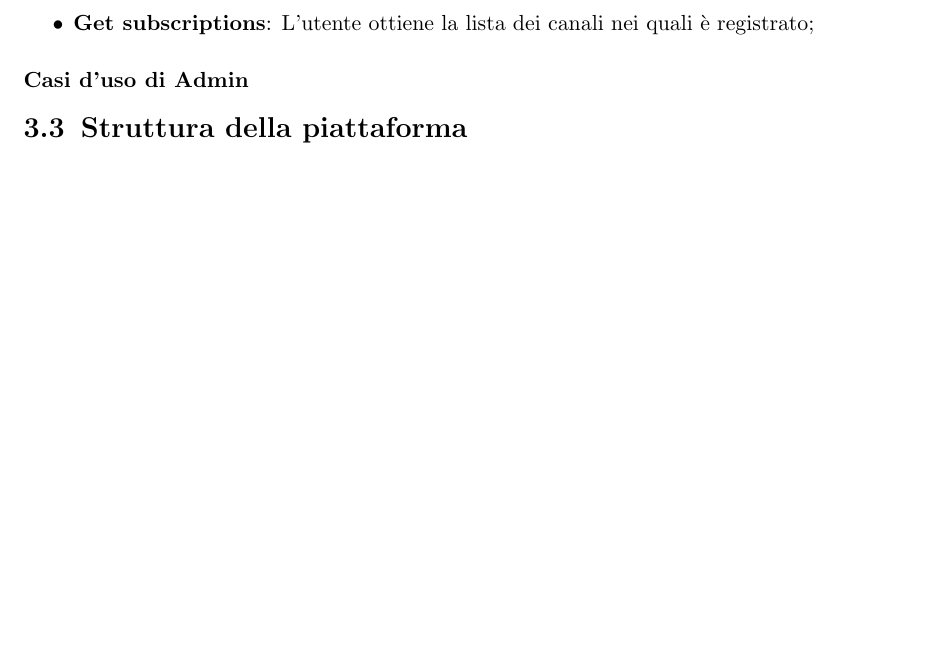
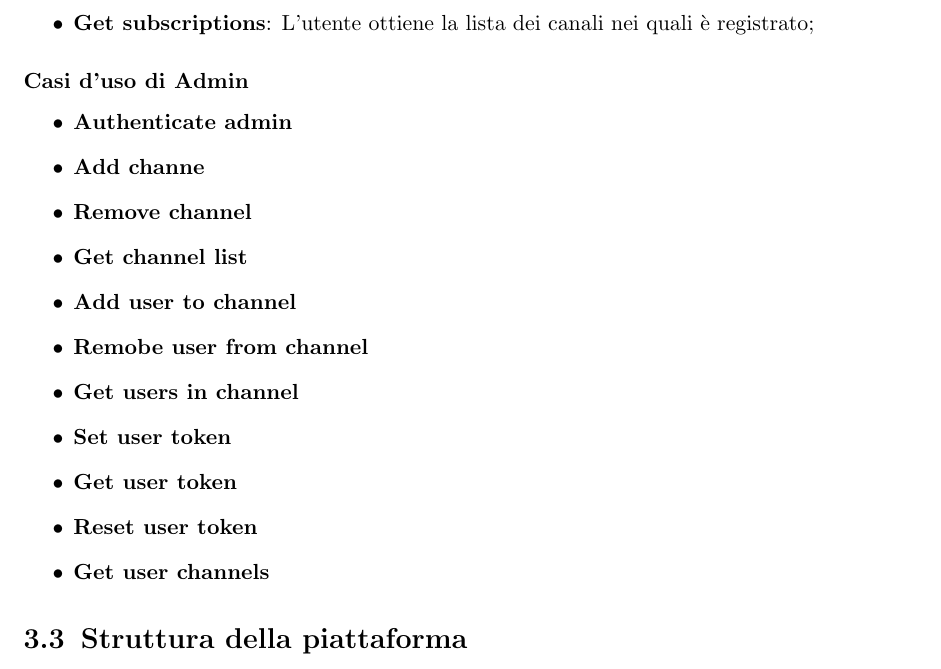
Before and after one commit to bertof/Rapporto-di-fine-stage, a LaTeX thesis (tesi.tex, which reads capitoli/capitolo-3.tex): part of page 29 of 33, cut so that both start at the same text, the shorter picture padded with empty space. Compiled offline with pdfLaTeX.

Commit message:
Better LFS e continuazione

```diff
--- a/capitoli/capitolo-3.tex
+++ b/capitoli/capitolo-3.tex
@@ -139,9 +139,19 @@
 		\end{itemize}
 
 		\subsubsection{Casi d'uso di Admin}
-		%\begin{itemize}
-		%	\item TODO: continuare
-		%\end{itemize}
+		\begin{itemize}
+			\item \textbf{Authenticate admin}
+			\item \textbf{Add channe}
+			\item \textbf{Remove channel}
+			\item \textbf{Get channel list}
+			\item \textbf{Add user to channel}
+			\item \textbf{Remobe user from channel}
+			\item \textbf{Get users in channel}
+			\item \textbf{Set user token}
+			\item \textbf{Get user token}
+			\item \textbf{Reset user token}
+			\item \textbf{Get user channels}
+		\end{itemize}
 
 
 	 \section{Struttura della piattaforma}
```
Also changed, not shown: UML/png/UMLStandardProfile__StandardProfileL2_1.png, UML/png/Use Case Model__Use Cases_0.png, tesi.pdf, 2 other files.
